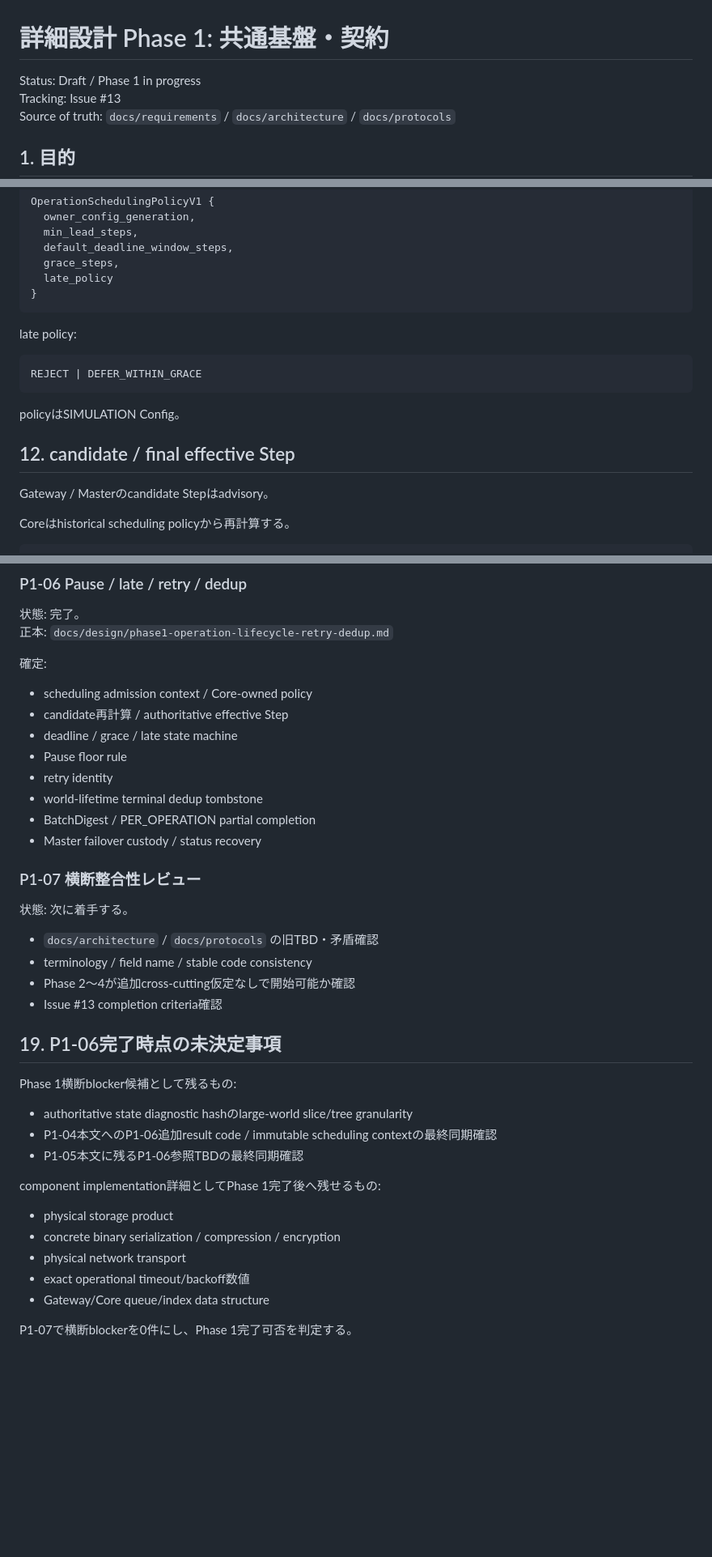
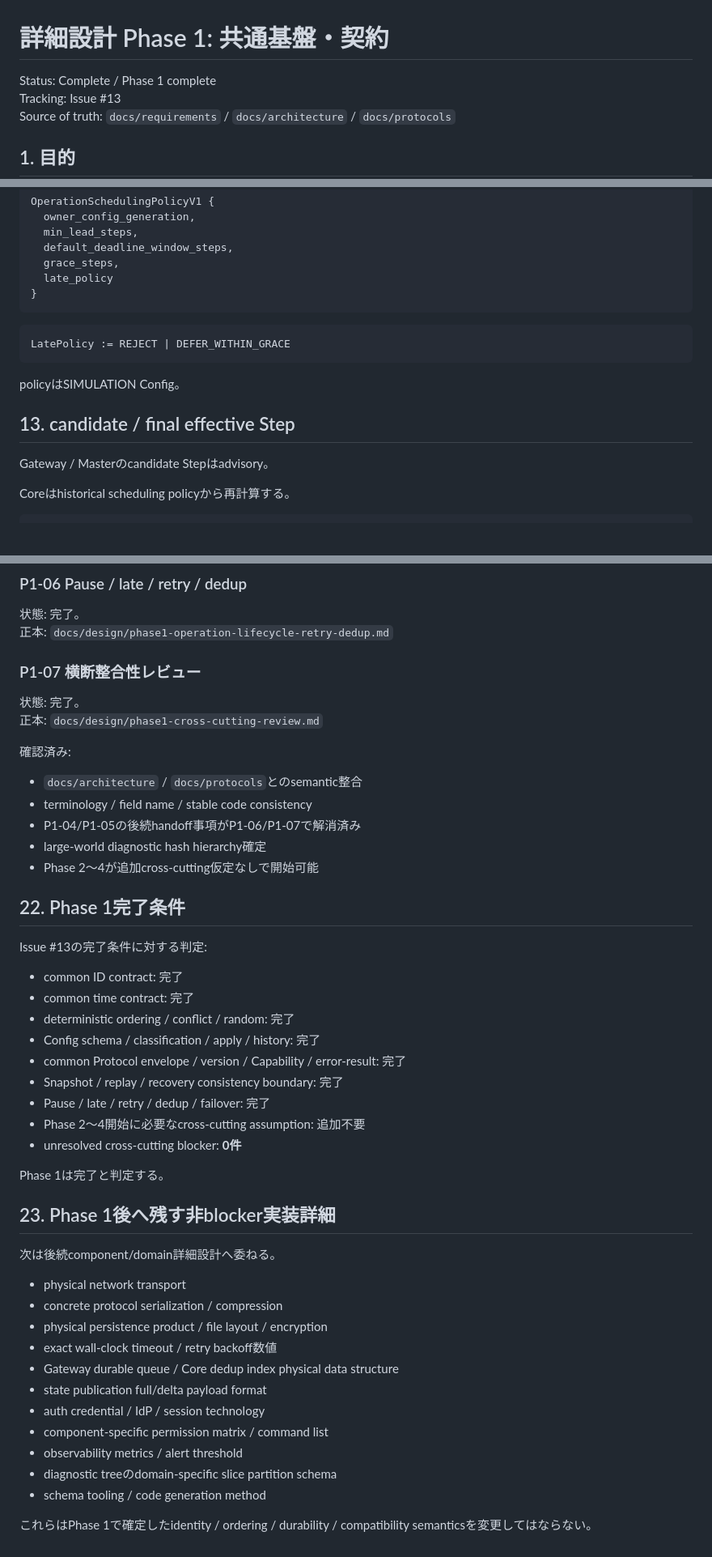
Before and after one commit to SUIREN-KazutoHashimoto/MachiVerse, a Markdown page: docs/design/phase1-common-foundation-contracts.md, 3 parts joined by grey strips. Shown at 81% size. Rendered like a GitHub page; blank space fills up the shorter version.

Commit message:
docs: mark phase 1 common contracts complete

````diff
--- a/docs/design/phase1-common-foundation-contracts.md
+++ b/docs/design/phase1-common-foundation-contracts.md
@@ -1,6 +1,6 @@
 # 詳細設計 Phase 1: 共通基盤・契約
 
-Status: Draft / Phase 1 in progress
+Status: Complete / Phase 1 complete
 Tracking: Issue #13
 Source of truth: `docs/requirements` / `docs/architecture` / `docs/protocols`
 
@@ -280,15 +308,13 @@ OperationSchedulingPolicyV1 {
 }
 ```
 
-late policy:
-
 ```text
-REJECT | DEFER_WITHIN_GRACE
+LatePolicy := REJECT | DEFER_WITHIN_GRACE
 ```
 
 policyはSIMULATION Config。
 
-## 12. candidate / final effective Step
+## 13. candidate / final effective Step
 
 Gateway / Masterのcandidate Stepはadvisory。
 
@@ -453,40 +514,49 @@ SOURCE_HELD
 状態: 完了。
 正本: `docs/design/phase1-operation-lifecycle-retry-dedup.md`
 
-確定:
-
-- scheduling admission context / Core-owned policy
-- candidate再計算 / authoritative effective Step
-- deadline / grace / late state machine
-- Pause floor rule
-- retry identity
-- world-lifetime terminal dedup tombstone
-- BatchDigest / PER_OPERATION partial completion
-- Master failover custody / status recovery
-
 ### P1-07 横断整合性レビュー
 
-状態: 次に着手する。
+状態: 完了。
+正本: `docs/design/phase1-cross-cutting-review.md`
 
-- `docs/architecture` / `docs/protocols` の旧TBD・矛盾確認
+確認済み:
+
+- `docs/architecture` / `docs/protocols`とのsemantic整合
 - terminology / field name / stable code consistency
-- Phase 2〜4が追加cross-cutting仮定なしで開始可能か確認
-- Issue #13 completion criteria確認
+- P1-04/P1-05の後続handoff事項がP1-06/P1-07で解消済み
+- large-world diagnostic hash hierarchy確定
+- Phase 2〜4が追加cross-cutting仮定なしで開始可能
 
-## 19. P1-06完了時点の未決定事項
+## 22. Phase 1完了条件
 
-Phase 1横断blocker候補として残るもの:
+Issue #13の完了条件に対する判定:
 
-- authoritative state diagnostic hashのlarge-world slice/tree granularity
-- P1-04本文へのP1-06追加result code / immutable scheduling contextの最終同期確認
-- P1-05本文に残るP1-06参照TBDの最終同期確認
+- common ID contract: 完了
+- common time contract: 完了
+- deterministic ordering / conflict / random: 完了
+- Config schema / classification / apply / history: 完了
+- common Protocol envelope / version / Capability / error-result: 完了
+- Snapshot / replay / recovery consistency boundary: 完了
+- Pause / late / retry / dedup / failover: 完了
+- Phase 2〜4開始に必要なcross-cutting assumption: 追加不要
+- unresolved cross-cutting blocker: **0件**
 
-component implementation詳細としてPhase 1完了後へ残せるもの:
+Phase 1は完了と判定する。
 
-- physical storage product
-- concrete binary serialization / compression / encryption
+## 23. Phase 1後へ残す非blocker実装詳細
+
+次は後続component/domain詳細設計へ委ねる。
+
 - physical network transport
-- exact operational timeout/backoff数値
-- Gateway/Core queue/index data structure
+- concrete protocol serialization / compression
+- physical persistence product / file layout / encryption
+- exact wall-clock timeout / retry backoff数値
+- Gateway durable queue / Core dedup index physical data structure
+- state publication full/delta payload format
+- auth credential / IdP / session technology
+- component-specific permission matrix / command list
+- observability metrics / alert threshold
+- diagnostic treeのdomain-specific slice partition schema
+- schema tooling / code generation method
 
-P1-07で横断blockerを0件にし、Phase 1完了可否を判定する。
+これらはPhase 1で確定したidentity / ordering / durability / compatibility semanticsを変更してはならない。
````
Also changed, not shown: other parts of docs/design/phase1-common-foundation-contracts.md (+73 -10 lines).
